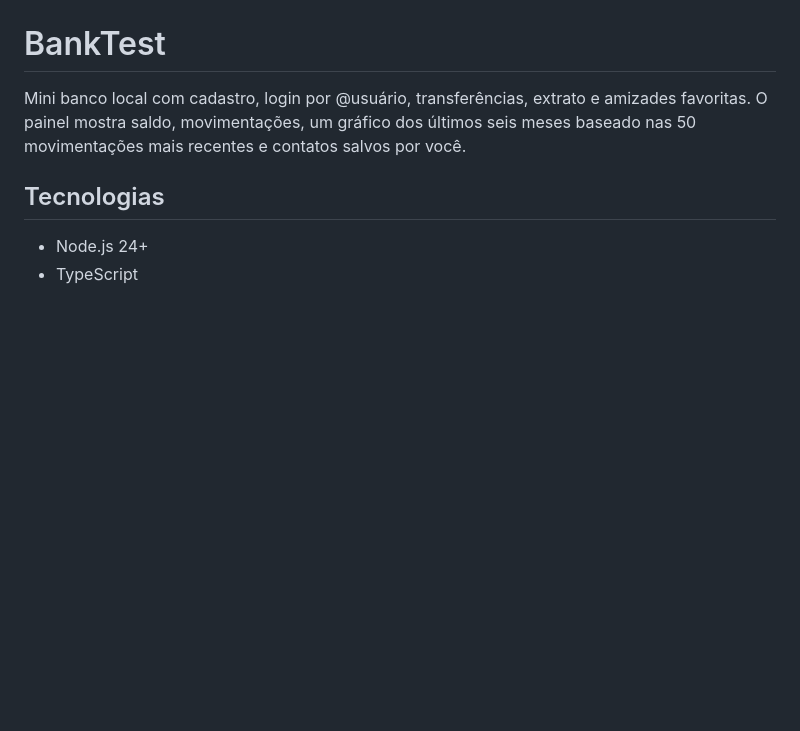
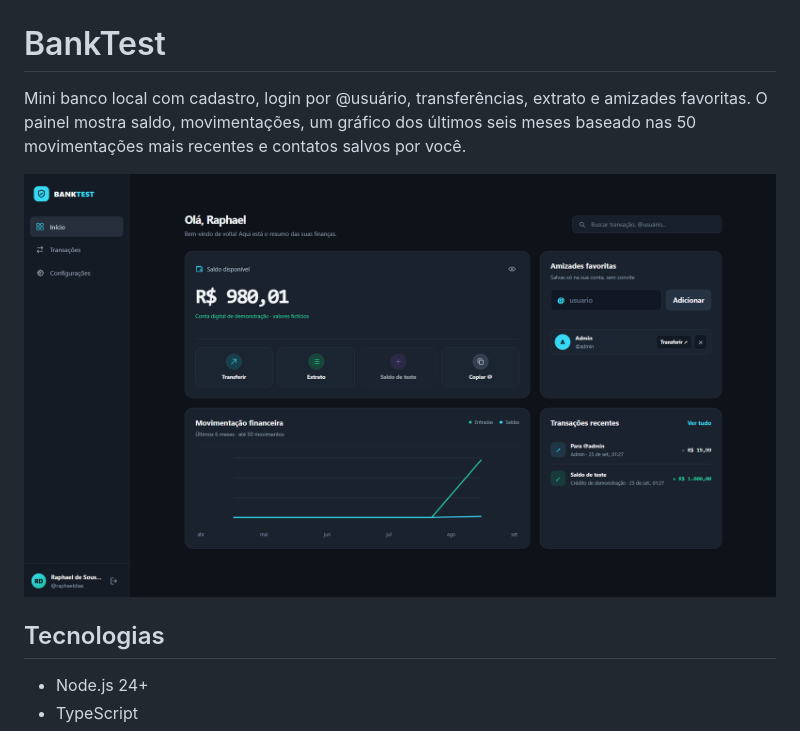
Before and after one commit to raphaeld0/digital-banking-system, a Markdown page: README.md, the part around the change. Rendered like a GitHub page; pictures changed too: image.png (added); blank space fills up the shorter version.

Commit message:
image for readme

```diff
--- a/README.md
+++ b/README.md
@@ -1,6 +1,8 @@
 # BankTest
 
 Mini banco local com cadastro, login por @usuário, transferências, extrato e amizades favoritas. O painel mostra saldo, movimentações, um gráfico dos últimos seis meses baseado nas 50 movimentações mais recentes e contatos salvos por você.
+
+![alt text](image.png)
 
 ## Tecnologias
 
```
